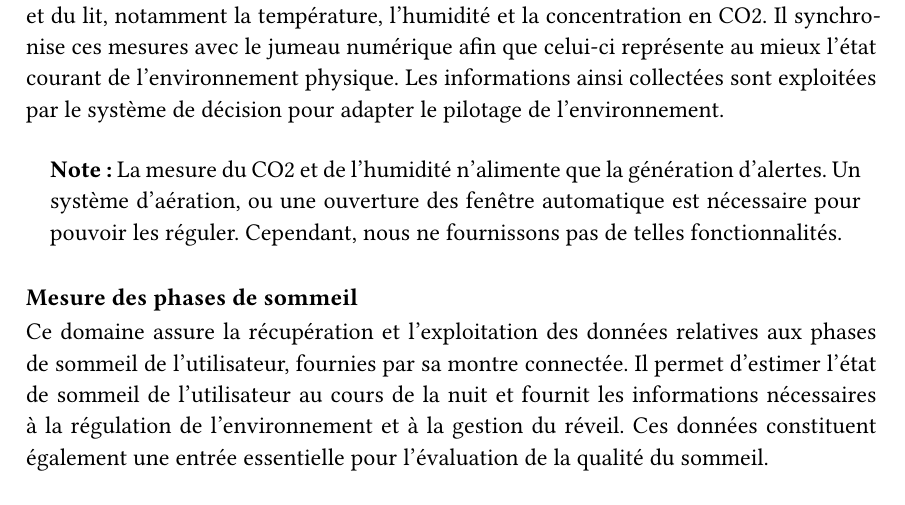
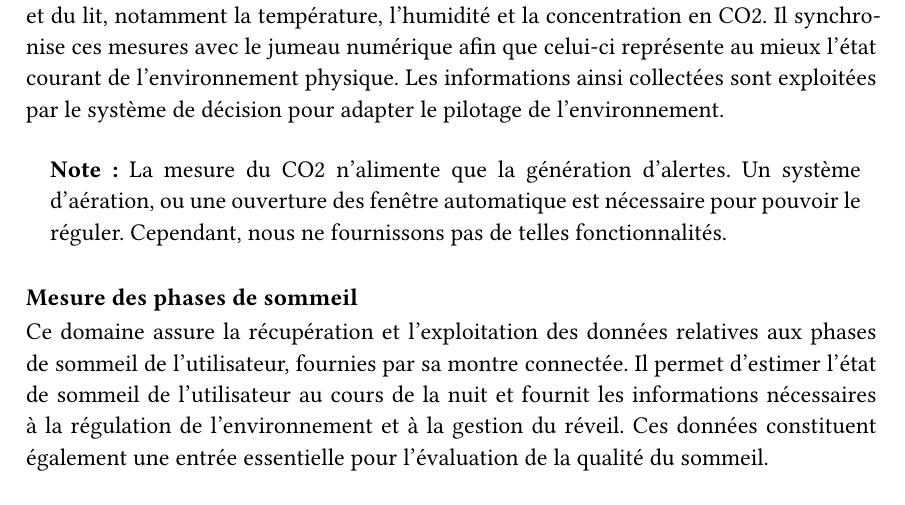
Before and after one commit to PatBiz/Sleeping-Beauty, a Typst document (docs/architecture/main.typ): part of page 5 of 16, cut so that both start at the same text. Compiled offline with Typst 0.15.

Commit message:
chore(docs): modification des contraintes opérationnelles et suppression de certaines mentions de l'humidité

```diff
--- a/docs/architecture/main.typ
+++ b/docs/architecture/main.typ
@@ -213,8 +213,8 @@ Les informations ainsi collectées sont exploitées par le système de décision
 
 #blockquote()[
     *Note :*
-    La mesure du CO2 et de l'humidité n'alimente que la génération d'alertes.
-    Un système d'aération, ou une ouverture des fenêtre automatique est nécessaire pour pouvoir les réguler.
+    La mesure du CO2 n'alimente que la génération d'alertes.
+    Un système d'aération, ou une ouverture des fenêtre automatique est nécessaire pour pouvoir le réguler.
     Cependant, nous ne fournissons pas de telles fonctionnalités.
 ]
 
```
Also changed, not shown: docs/architecture/main.typ (7 more changed lines).
